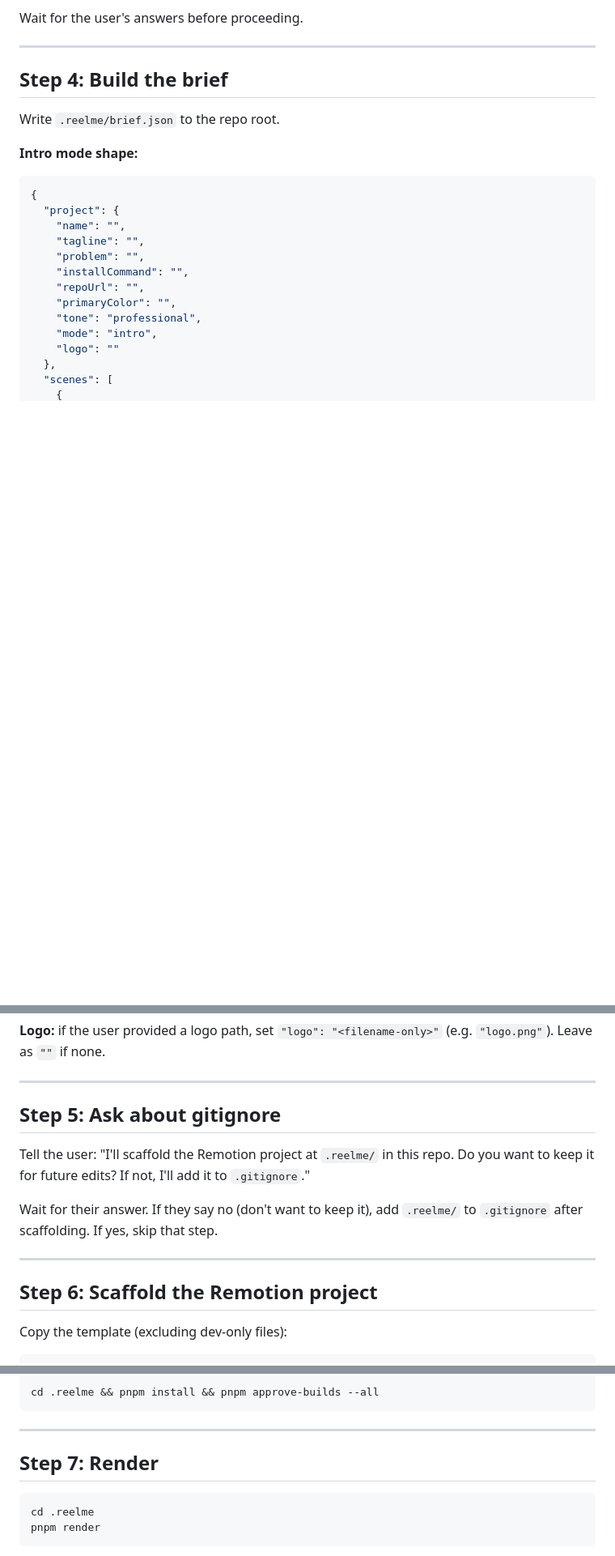
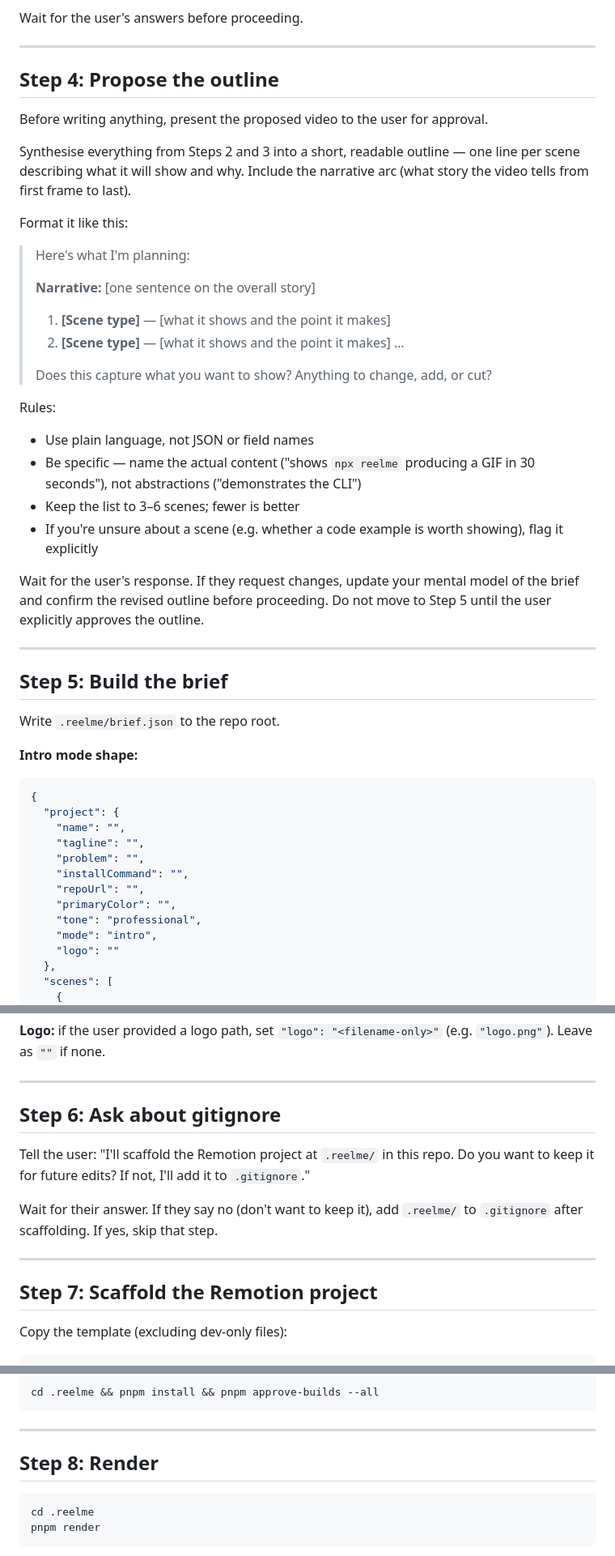
Before and after one commit to RubenGlez/reelme, a Markdown page: SKILL.md, 3 parts joined by grey strips. Shown at 81% size. GitHub-like rendering; blank space fills up the shorter version.

Commit message:
Add outline proposal step before writing the brief
New Step 4 presents a plain-language scene-by-scene outline and waits
for explicit user approval before proceeding. This gives the user a
chance to redirect the narrative, swap scenes, or cut content before
any JSON is written. Steps 5–8 renumbered accordingly.

````diff
--- a/SKILL.md
+++ b/SKILL.md
@@ -71,7 +71,35 @@ Wait for the user's answers before proceeding.
 
 ---
 
-## Step 4: Build the brief
+## Step 4: Propose the outline
+
+Before writing anything, present the proposed video to the user for approval.
+
+Synthesise everything from Steps 2 and 3 into a short, readable outline — one line per scene describing what it will show and why. Include the narrative arc (what story the video tells from first frame to last).
+
+Format it like this:
+
+> Here's what I'm planning:
+>
+> **Narrative:** [one sentence on the overall story]
+>
+> 1. **[Scene type]** — [what it shows and the point it makes]
+> 2. **[Scene type]** — [what it shows and the point it makes]
+> …
+>
+> Does this capture what you want to show? Anything to change, add, or cut?
+
+Rules:
+- Use plain language, not JSON or field names
+- Be specific — name the actual content ("shows `npx reelme` producing a GIF in 30 seconds"), not abstractions ("demonstrates the CLI")
+- Keep the list to 3–6 scenes; fewer is better
+- If you're unsure about a scene (e.g. whether a code example is worth showing), flag it explicitly
+
+Wait for the user's response. If they request changes, update your mental model of the brief and confirm the revised outline before proceeding. Do not move to Step 5 until the user explicitly approves the outline.
+
+---
+
+## Step 5: Build the brief
 
 Write `.reelme/brief.json` to the repo root.
 
@@ -277,7 +305,7 @@ Examples:
 
 ---
 
-## Step 5: Ask about gitignore
+## Step 6: Ask about gitignore
 
 Tell the user: "I'll scaffold the Remotion project at `.reelme/` in this repo. Do you want to keep it for future edits? If not, I'll add it to `.gitignore`."
 
@@ -285,7 +313,7 @@ Wait for their answer. If they say no (don't want to keep it), add `.reelme/` to
 
 ---
 
-## Step 6: Scaffold the Remotion project
+## Step 7: Scaffold the Remotion project
 
 Copy the template (excluding dev-only files):
 
@@ -331,7 +359,7 @@ cd .reelme && pnpm install && pnpm approve-builds --all
 
 ---
 
-## Step 7: Render
+## Step 8: Render
 
 ```bash
 cd .reelme
````
